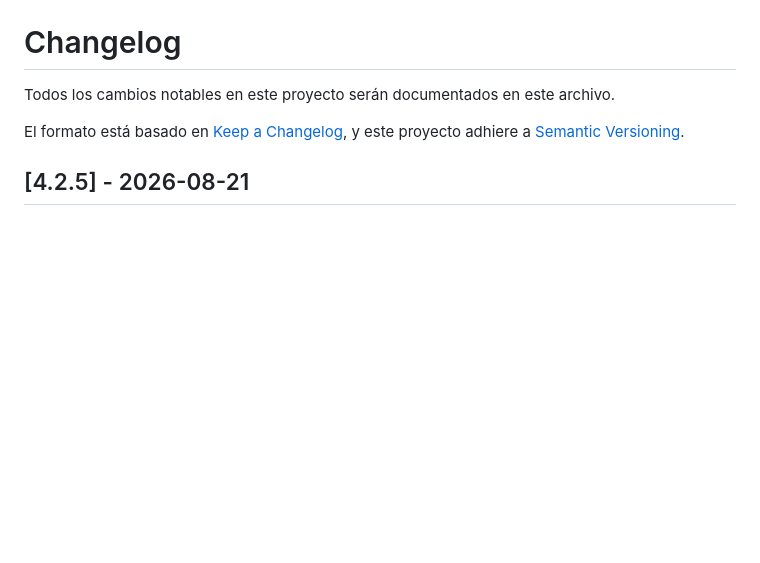
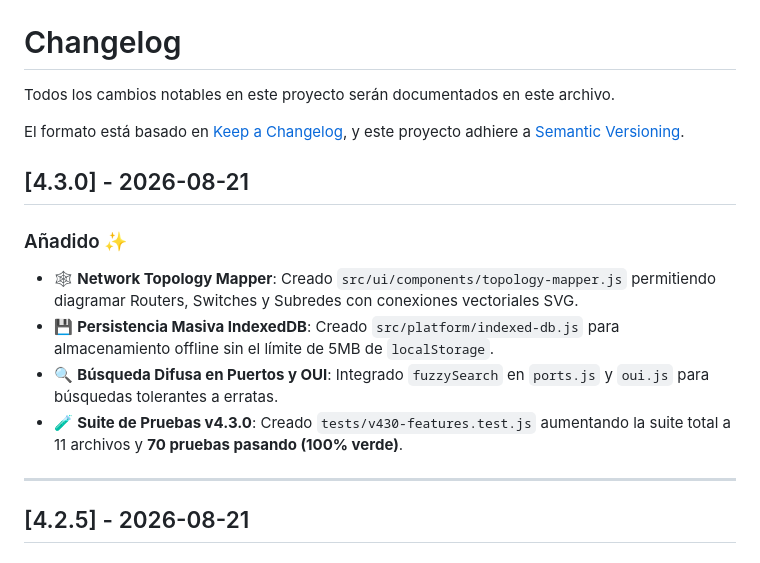
Before and after one commit to Medalcode/NetOpsToolkit, a Markdown page: Bitacora.md, the part around the change. Rendered like a GitHub page; blank space fills up the shorter version.

```diff
--- a/Bitacora.md
+++ b/Bitacora.md
@@ -4,6 +4,17 @@ Todos los cambios notables en este proyecto serán documentados en este archivo.
 
 El formato está basado en [Keep a Changelog](https://keepachangelog.com/es-ES/1.0.0/),
 y este proyecto adhiere a [Semantic Versioning](https://semver.org/lang/es/).
+
+## [4.3.0] - 2026-08-21
+
+### Añadido ✨
+
+- 🕸️ **Network Topology Mapper**: Creado `src/ui/components/topology-mapper.js` permitiendo diagramar Routers, Switches y Subredes con conexiones vectoriales SVG.
+- 💾 **Persistencia Masiva IndexedDB**: Creado `src/platform/indexed-db.js` para almacenamiento offline sin el límite de 5MB de `localStorage`.
+- 🔍 **Búsqueda Difusa en Puertos y OUI**: Integrado `fuzzySearch` en `ports.js` y `oui.js` para búsquedas tolerantes a erratas.
+- 🧪 **Suite de Pruebas v4.3.0**: Creado `tests/v430-features.test.js` aumentando la suite total a 11 archivos y **70 pruebas pasando (100% verde)**.
+
+---
 
 ## [4.2.5] - 2026-08-21
 
```
Also changed, not shown: CHANGELOG.md (+10 -0 lines), README.md (+8 -8 lines).
